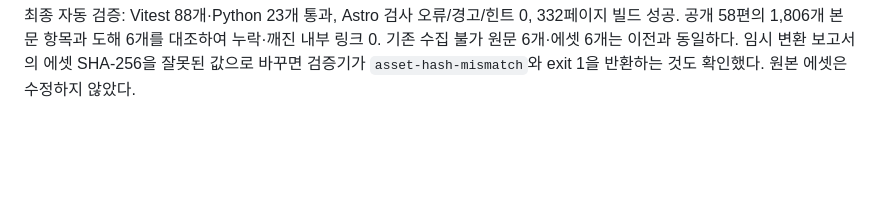
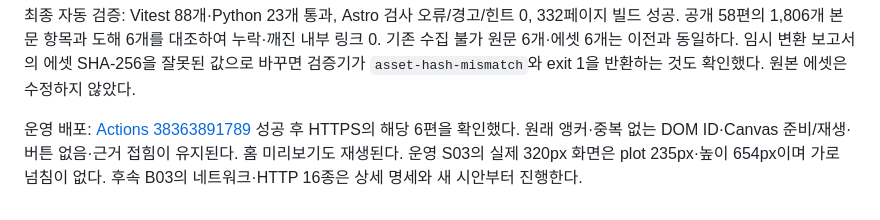
Before and after one commit to brainbackdoor/brainbackdoor.github.io, a Markdown page: docs/animated-figures.md, the part around the change. Drawn GitHub-style; blank space fills up the shorter version.

Commit message:
docs: record first six figure deployment verification

```diff
--- a/docs/animated-figures.md
+++ b/docs/animated-figures.md
@@ -559,3 +559,5 @@ import LessonFigure from '../../../components/figures/LessonFigure';
 Minor 중 오래된 상태 설명은 갱신했다. 공통 CSS 토큰과 도해 팔레트 연결은 후속 공통 스타일 정비로 남긴다. 이번 6종은 승인한 밝은 배경 시안의 고정 팔레트를 Canvas와 SSR SVG에서 공유하며, 글자 대비를 자동 검사한다. 토큰 변경이 도해에 자동 반영되지 않는 한계는 남아 있다.
 
 최종 자동 검증: Vitest 88개·Python 23개 통과, Astro 검사 오류/경고/힌트 0, 332페이지 빌드 성공. 공개 58편의 1,806개 본문 항목과 도해 6개를 대조하여 누락·깨진 내부 링크 0. 기존 수집 불가 원문 6개·에셋 6개는 이전과 동일하다. 임시 변환 보고서의 에셋 SHA-256을 잘못된 값으로 바꾸면 검증기가 `asset-hash-mismatch`와 exit 1을 반환하는 것도 확인했다. 원본 에셋은 수정하지 않았다.
+
+운영 배포: [Actions 38363891789](https://github.com/brainbackdoor/brainbackdoor.github.io/actions/runs/38363891789) 성공 후 HTTPS의 해당 6편을 확인했다. 원래 앵커·중복 없는 DOM ID·Canvas 준비/재생·버튼 없음·근거 접힘이 유지된다. 홈 미리보기도 재생된다. 운영 S03의 실제 320px 화면은 plot 235px·높이 654px이며 가로 넘침이 없다. 후속 B03의 네트워크·HTTP 16종은 상세 명세와 새 시안부터 진행한다.
```
Also changed, not shown: 1 other file.
